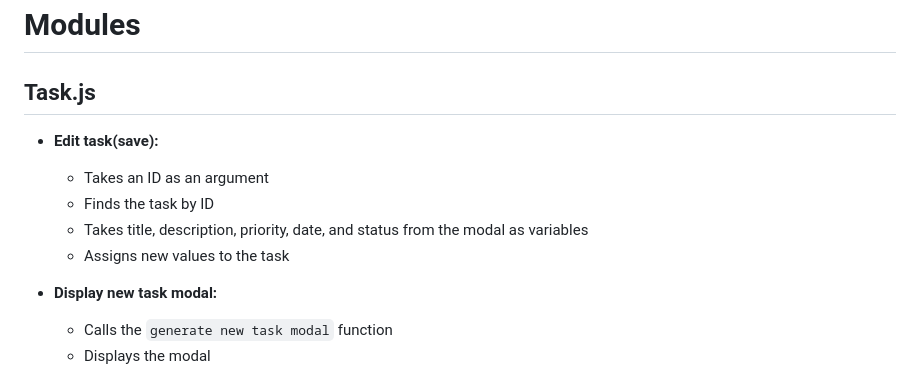
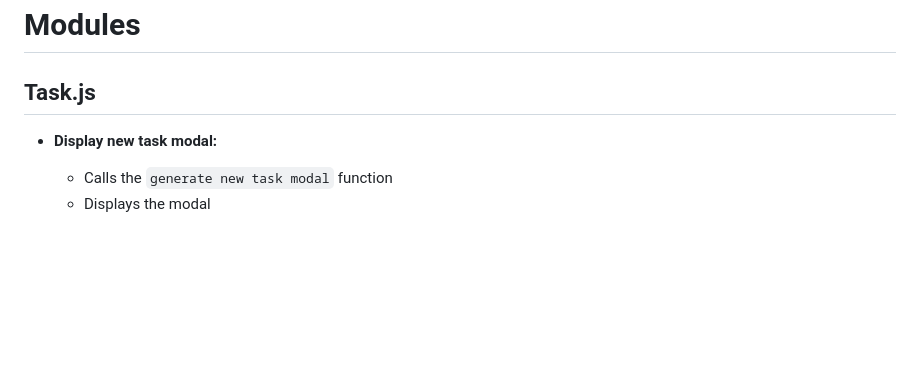
Before and after one commit to MerihM/top_js_todo, a Markdown page: TODO.md, the part around the change. GitHub-like rendering; blank space fills up the shorter version.

Commit message:
Remove finished tasks

```diff
--- a/TODO.md
+++ b/TODO.md
@@ -165,12 +165,6 @@
 
 ## Task.js
 
-- **Edit task(save):**
-    - Takes an ID as an argument
-    - Finds the task by ID
-    - Takes title, description, priority, date, and status from the modal as variables
-    - Assigns new values to the task
-
 - **Display new task modal:**
     - Calls the `generate new task modal` function
     - Displays the modal
```
